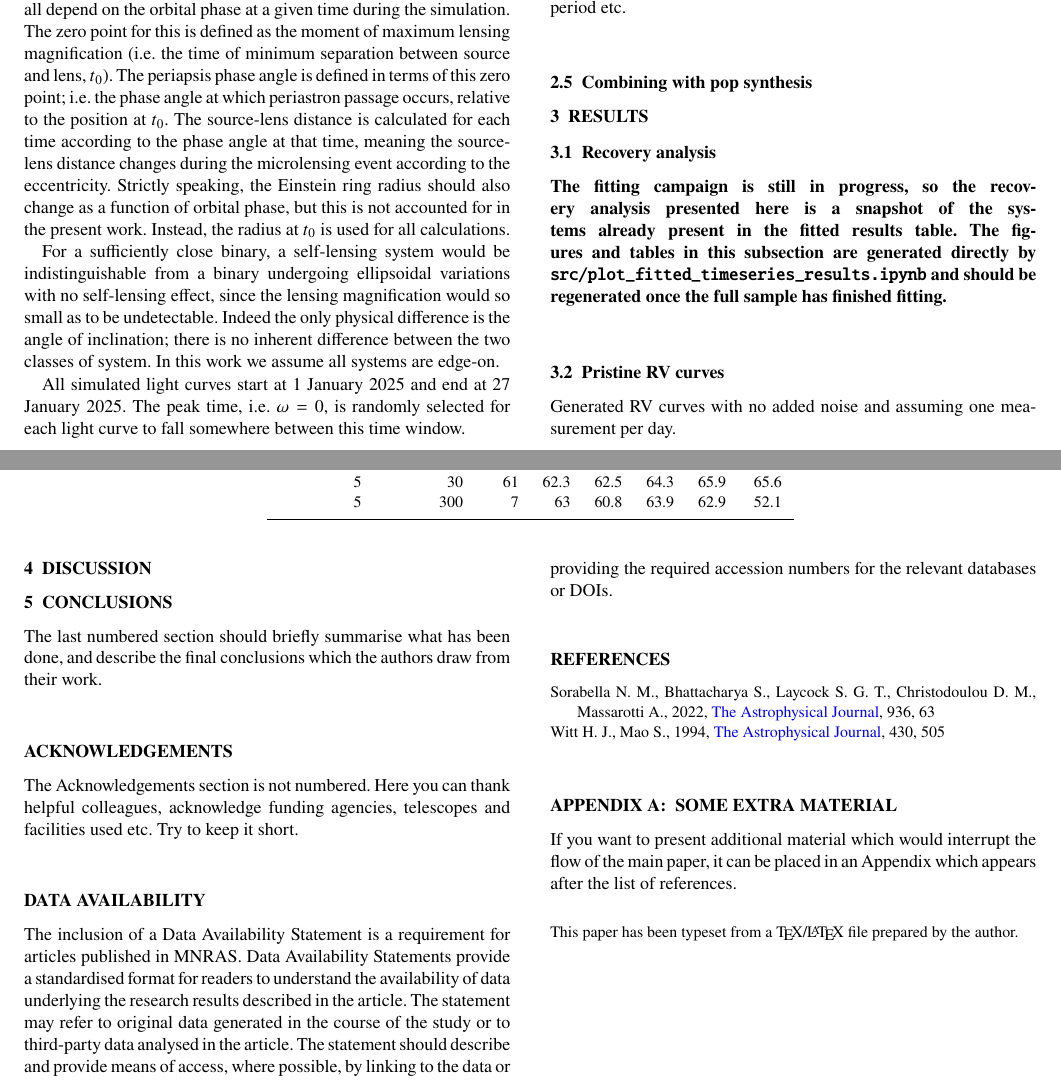
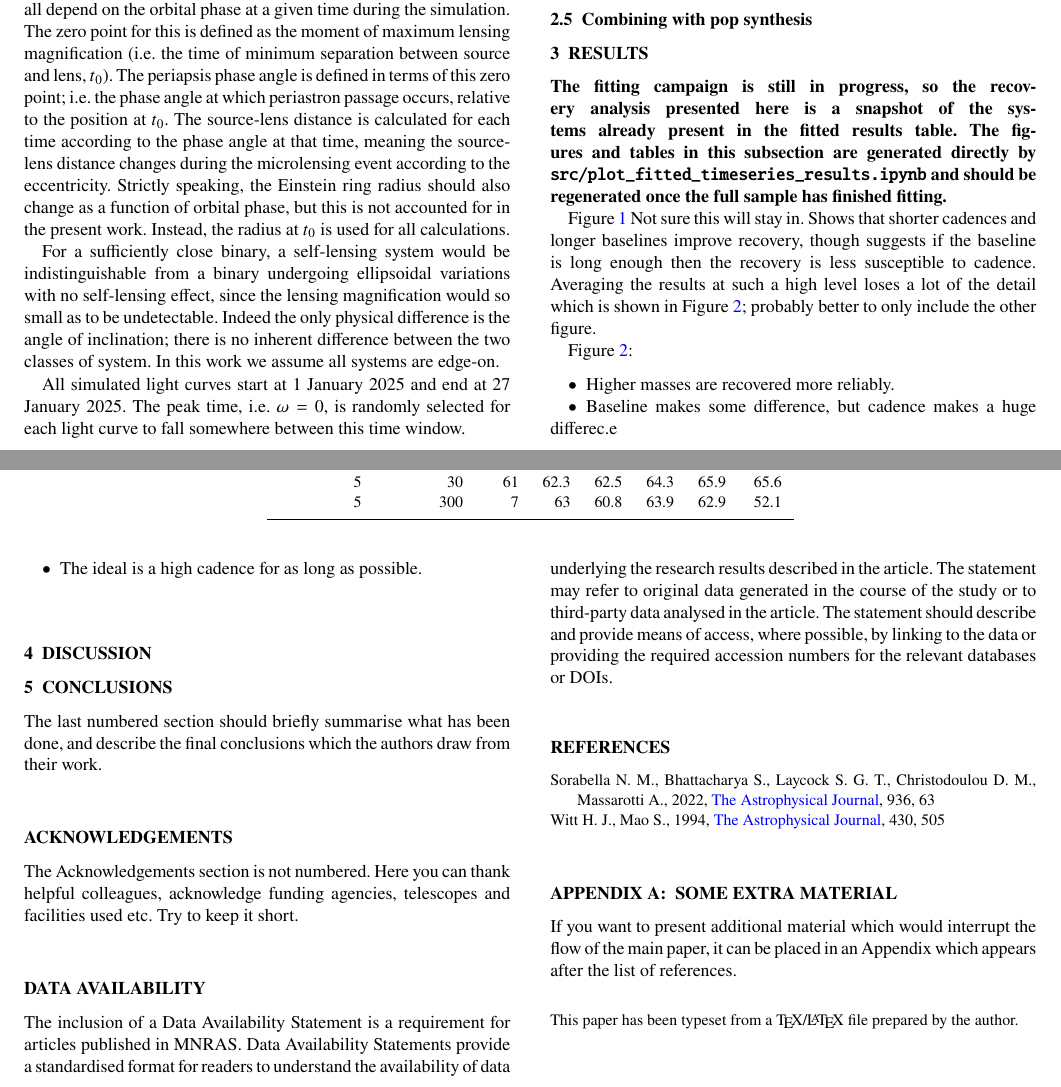
Before and after one commit to adammcmaster/self_lensing_radial_velocity, a LaTeX paper (main.tex): two parts of pages 2 and 3 of 7, joined at a grey line, cut so that both start at the same text. Compiled offline with pdfLaTeX; a LaTeX package or settings file that is missing is left out.

Commit message:
Start fleshing out results

```diff
--- a/main.tex
+++ b/main.tex
@@ -307,8 +307,6 @@ Each simulated pair of photometric light curves and RV curves is then fitted via
 %   failure modes across a, e, Macc, b, and tau_eff, and a direct comparison
 %   between photometry-only prefit performance and joint RV+LC performance.
 
-\subsection{Recovery analysis}
-
 \textbf{The fitting campaign is still in progress, so the recovery analysis presented here is a snapshot of the systems already present in the fitted results table. The figures and tables in this subsection are generated directly by \texttt{src/plot\_fitted\_timeseries\_results.ipynb} and should be regenerated once the full sample has finished fitting.}
 
 \input{paper/tables/sample_summary}
@@ -320,6 +318,8 @@ Each simulated pair of photometric light curves and RV curves is then fitted via
     \label{fig:mass-recovery-by-strategy}
 \end{figure*}
 
+Figure~\ref{fig:mass-recovery-by-strategy} Not sure this will stay in. Shows that shorter cadences and longer baselines improve recovery, though suggests if the baseline is long enough then the recovery is less susceptible to cadence. Averaging the results at such a high level loses a lot of the detail which is shown in Figure~\ref{fig:lens-mass-recovery-by-lens-mass}; probably better to only include the other figure.
+
 \input{paper/tables/mass_recovery_by_strategy}
 
 \begin{figure*}
@@ -328,6 +328,13 @@ Each simulated pair of photometric light curves and RV curves is then fitted via
     \caption{Snapshot lens mass recovery fraction as a function of the true lens mass, using the same $|\Delta M_\mathrm{acc}|/M_\mathrm{acc} \leq 0.1$ recovery criterion as Figure~\ref{fig:mass-recovery-by-strategy}. Rows separate observing baselines and columns separate cadences; within each panel, instrumental RV accuracy is plotted against fixed true lens-mass ranges.}
     \label{fig:lens-mass-recovery-by-lens-mass}
 \end{figure*}
+
+Figure~\ref{fig:lens-mass-recovery-by-lens-mass}:
+\begin{itemize}
+    \item Higher masses are recovered more reliably.
+    \item Baseline makes some difference, but cadence makes a huge differec.e
+    \item The ideal is a high cadence for as long as possible.
+\end{itemize}
 
 \begin{figure*}
     \centering
@@ -351,51 +358,6 @@ Each simulated pair of photometric light curves and RV curves is then fitted via
 \end{figure*}
 
 \input{paper/tables/rv_accuracy_requirements}
-
-\subsection{Pristine RV curves}
-% CODE/PAPER REVIEW:
-% - The pristine RV examples are useful sanity checks, but the main code path
-%   now focuses on realistic sampled/noisy RV curves and fitted recoveries.
-% - If keeping this subsection, describe how the pristine RVs are generated
-%   from the external photometry metadata and why a 5-year daily curve is the
-%   parent sample for all follow-up campaigns.
-% - Consider adding a quantitative distribution of RV semi-amplitudes, orbital
-%   periods, and RV drift over the follow-up window, since those quantities
-%   explain which observing configurations should succeed.
-% - The commented figure paths under plots/pristine do not match the current
-%   plotting output path, which defaults to data/figures. Update figure
-%   generation/paths before uncommenting any figures.
-
-Generated RV curves with no added noise and assuming one measurement per day.
-
-% \begin{figure}
-%     \centering
-%     \includegraphics[width=\linewidth]{plots/pristine/0.1/0.1111111111111111/3.490658503988659/18.788888888888888/unfolded.png}
-%     \caption{A simulated RV curve for a self-lensing system with $a = 0.1$ AU, $e = 0.1$, and $M_\text{tot} = 18.7 \text{M}_\odot$, shows a year's worth of daily RV measurements.}
-%     \label{fig:pristine-rv-unfolded}
-% \end{figure}
-
-% \begin{figure}
-%     \centering
-%     \includegraphics[width=\linewidth]{plots/pristine/0.1/0.1111111111111111/3.490658503988659/18.788888888888888/folded.png}
-%     \caption{The RV curve from Figure~\ref{fig:pristine-rv-unfolded} folded at its orbital period.}
-%     \label{fig:pristine-rv-folded}
-% \end{figure}
-
-
-% \begin{figure}
-%     \centering
-%     \includegraphics[width=\linewidth]{plots/pristine/0.1/0.8888888888888888/0.0/12.155555555555553/unfolded.png}
-%     \caption{A simulated RV curve for a self-lensing system with $a = 0.1$ AU, $e = 0.89$, and $M_\text{tot} = 12.16 \text{M}_\odot$, shows a year's worth of daily RV measurements.}
-%     \label{fig:pristine-rv-eccentric-unfolded}
-% \end{figure}
-
-% \begin{figure}
-%     \centering
-%     \includegraphics[width=\linewidth]{plots/pristine/0.1/0.8888888888888888/0.0/12.155555555555553/folded.png}
-%     \caption{The RV curve from Figure~\ref{fig:pristine-rv-eccentric-unfolded} folded at its orbital period.}
-%     \label{fig:pristine-rv-eccentric-folded}
-% \end{figure}
 
 
 \section{Discussion}
```
